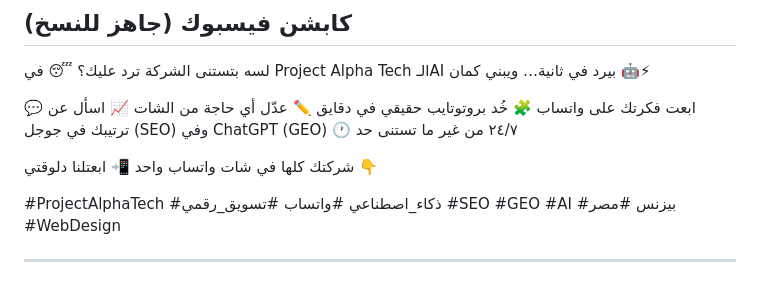
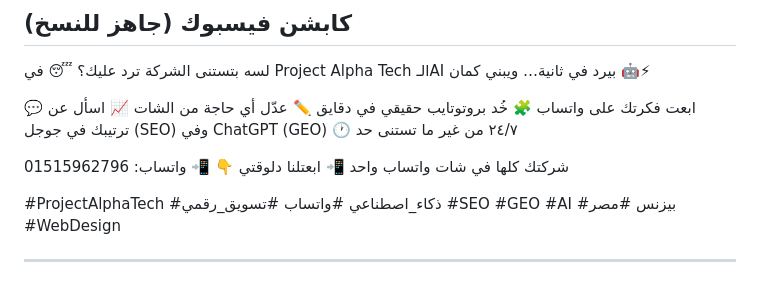
Before and after one commit to adhamelsharkawy996-arch/TribalEra, a Markdown page: copy/pitch.md, the part around the change. Drawn GitHub-style.

Commit message:
Add WhatsApp number to Facebook caption
Co-Authored-By: Claude Opus 5.5 <noreply@anthropic.com>
Claude-Session: https://claude.ai/code/session_01TF84mX99yoteQg9PMG4KPs

```diff
--- a/copy/pitch.md
+++ b/copy/pitch.md
@@ -51,6 +51,7 @@
 
 شركتك كلها في شات واتساب واحد 📲
 ابعتلنا دلوقتي 👇
+📲 واتساب: 01515962796
 
 #ProjectAlphaTech #ذكاء_اصطناعي #واتساب #تسويق_رقمي #SEO #GEO #AI #بيزنس #مصر #WebDesign
 
```
